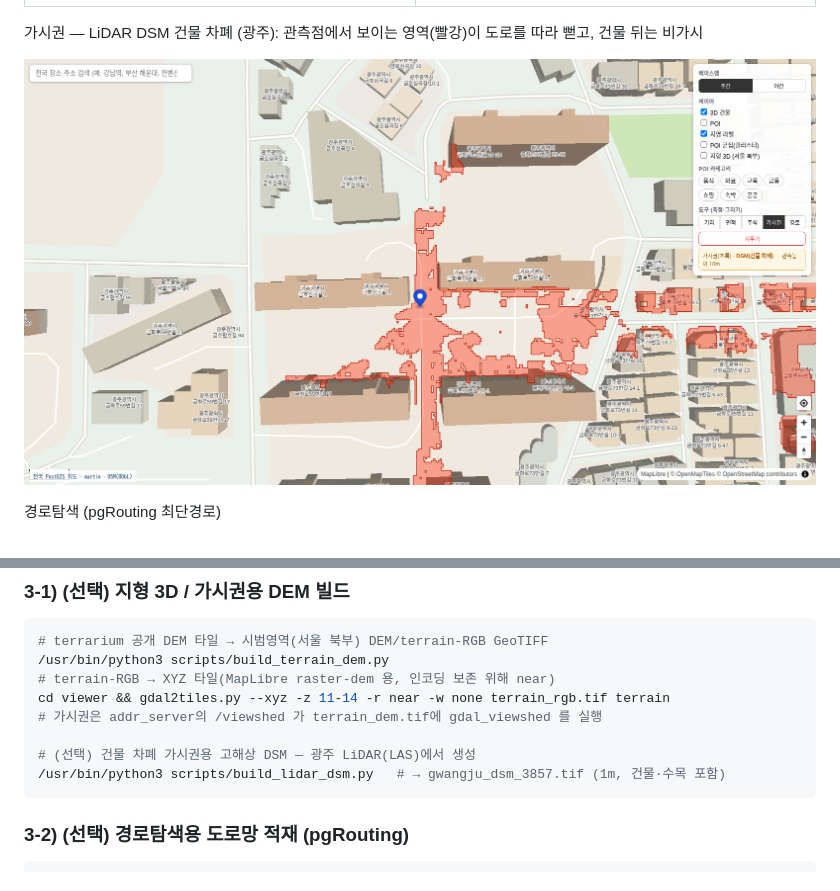
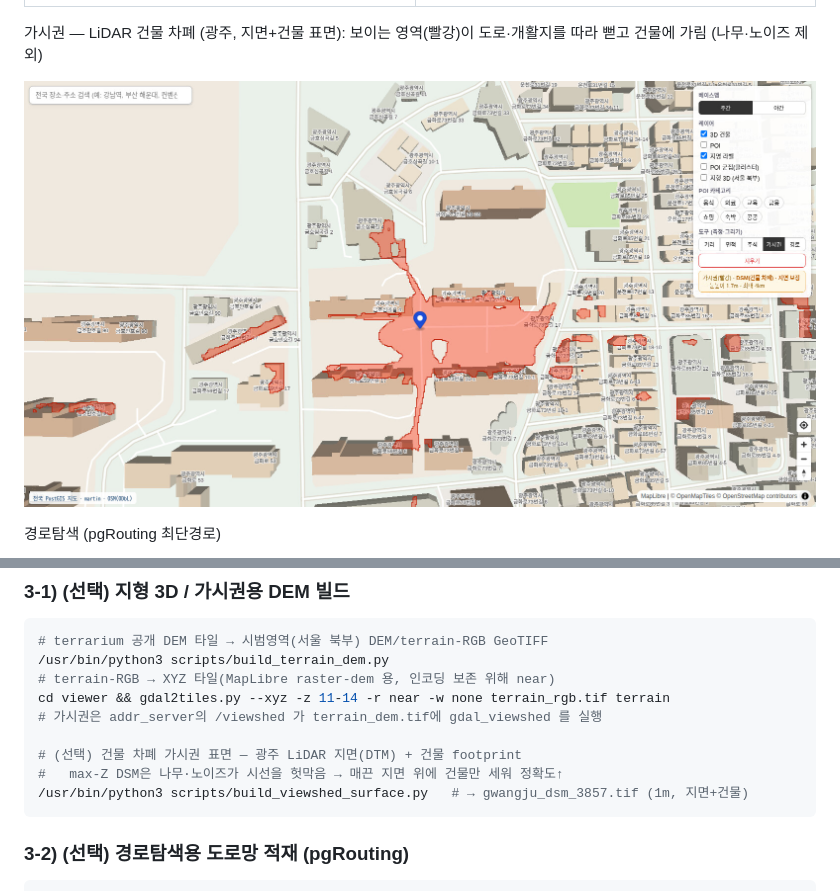
Before and after one commit to DeepMav/offgrid-gis, a Markdown page: README.md, 2 parts joined by grey strips. GitHub-like rendering; pictures changed too: docs/screenshots/feat_viewshed_dsm.jpg.

````diff
--- a/README.md
+++ b/README.md
@@ -29,7 +29,7 @@
 |---|---|
 | ![지형3D](docs/screenshots/feat_terrain.jpg) | ![가시권](docs/screenshots/feat_viewshed.jpg) |
 
-가시권 — LiDAR DSM 건물 차폐 (광주): 관측점에서 보이는 영역(빨강)이 도로를 따라 뻗고, 건물 뒤는 비가시
+가시권 — LiDAR 건물 차폐 (광주, 지면+건물 표면): 보이는 영역(빨강)이 도로·개활지를 따라 뻗고 건물에 가림 (나무·노이즈 제외)
 
 ![가시권DSM](docs/screenshots/feat_viewshed_dsm.jpg)
 
@@ -114,8 +114,9 @@ scripts/load_official_juso.sh shp <SHP경로> 5179
 cd viewer && gdal2tiles.py --xyz -z 11-14 -r near -w none terrain_rgb.tif terrain
 # 가시권은 addr_server의 /viewshed 가 terrain_dem.tif에 gdal_viewshed 를 실행
 
-# (선택) 건물 차폐 가시권용 고해상 DSM — 광주 LiDAR(LAS)에서 생성
-/usr/bin/python3 scripts/build_lidar_dsm.py   # → gwangju_dsm_3857.tif (1m, 건물·수목 포함)
+# (선택) 건물 차폐 가시권 표면 — 광주 LiDAR 지면(DTM) + 건물 footprint
+#   max-Z DSM은 나무·노이즈가 시선을 헛막음 → 매끈 지면 위에 건물만 세워 정확도↑
+/usr/bin/python3 scripts/build_viewshed_surface.py   # → gwangju_dsm_3857.tif (1m, 지면+건물)
 ```
 
 ### 3-2) (선택) 경로탐색용 도로망 적재 (pgRouting)
````
Also changed, not shown: 1 other file.
